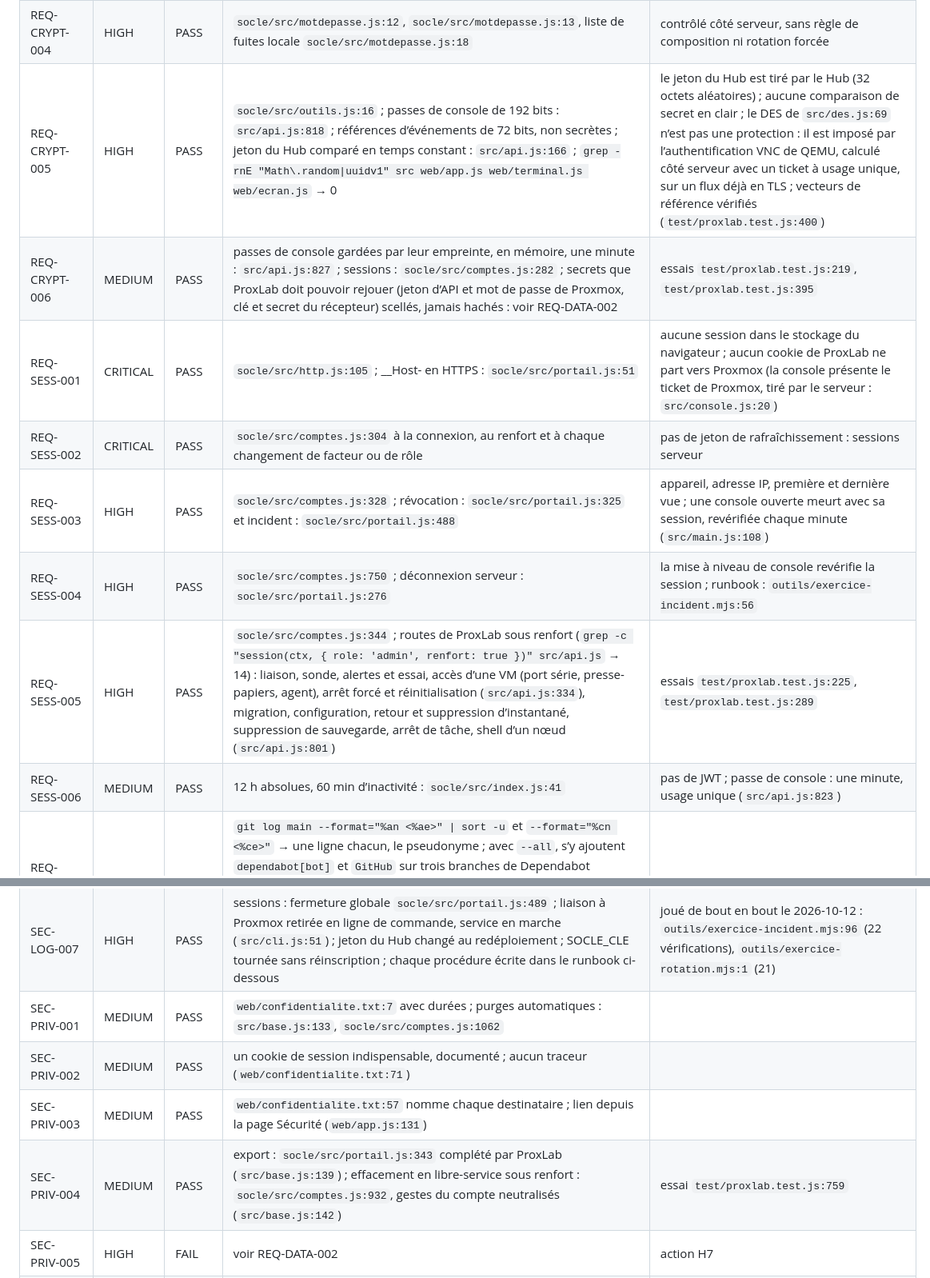
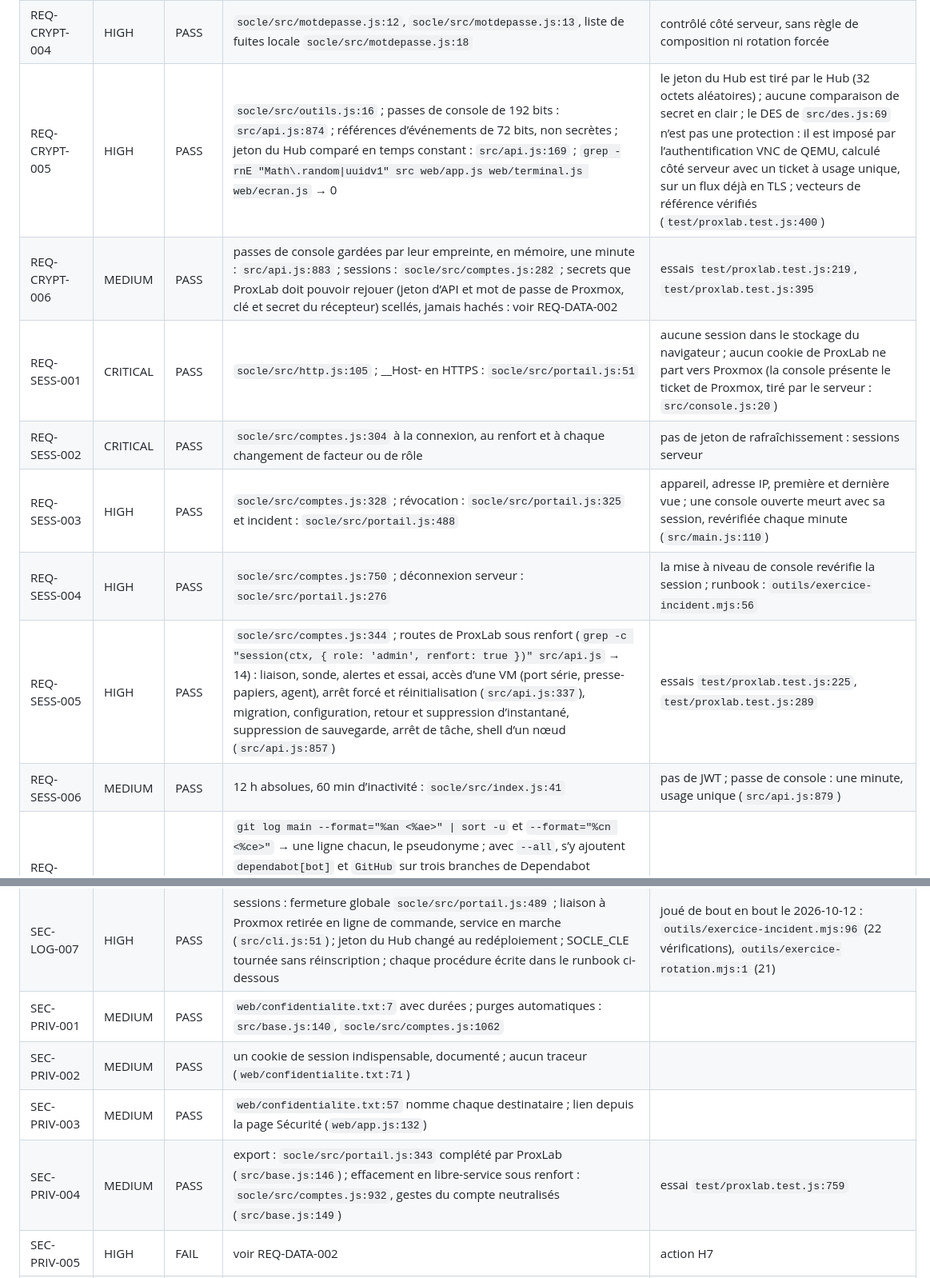
Before and after one commit to codexX64/proxlab, a Markdown page: SECURITY.md, 2 parts joined by grey strips. Shown at 80% size. GitHub-like rendering.

```diff
--- a/SECURITY.md
+++ b/SECURITY.md
@@ -114,14 +114,14 @@ Suivi du 2026-10-21 (2.18.0) : en plein écran entier, le clavier entier est pri
 | REQ-CRYPT-002 | HIGH | PASS | `socle/src/argon.js:72` ; écrit dans la même requête : `socle/src/argon.js:129` | essai `socle/test/crypto.test.js:23` |
 | REQ-CRYPT-003 | MEDIUM | N/A | bcrypt absent : `grep -rniE "bcrypt" socle/src src` → 0 ; Argon2id seul |  |
 | REQ-CRYPT-004 | HIGH | PASS | `socle/src/motdepasse.js:12`, `socle/src/motdepasse.js:13`, liste de fuites locale `socle/src/motdepasse.js:18` | contrôlé côté serveur, sans règle de composition ni rotation forcée |
-| REQ-CRYPT-005 | HIGH | PASS | `socle/src/outils.js:16` ; passes de console de 192 bits : `src/api.js:818` ; références d’événements de 72 bits, non secrètes ; jeton du Hub comparé en temps constant : `src/api.js:166` ; `grep -rnE "Math\.random\|uuidv1" src web/app.js web/terminal.js web/ecran.js` → 0 | le jeton du Hub est tiré par le Hub (32 octets aléatoires) ; aucune comparaison de secret en clair ; le DES de `src/des.js:69` n’est pas une protection : il est imposé par l’authentification VNC de QEMU, calculé côté serveur avec un ticket à usage unique, sur un flux déjà en TLS ; vecteurs de référence vérifiés (`test/proxlab.test.js:400`) |
-| REQ-CRYPT-006 | MEDIUM | PASS | passes de console gardées par leur empreinte, en mémoire, une minute : `src/api.js:827` ; sessions : `socle/src/comptes.js:282` ; secrets que ProxLab doit pouvoir rejouer (jeton d’API et mot de passe de Proxmox, clé et secret du récepteur) scellés, jamais hachés : voir REQ-DATA-002 | essais `test/proxlab.test.js:219`, `test/proxlab.test.js:395` |
+| REQ-CRYPT-005 | HIGH | PASS | `socle/src/outils.js:16` ; passes de console de 192 bits : `src/api.js:874` ; références d’événements de 72 bits, non secrètes ; jeton du Hub comparé en temps constant : `src/api.js:169` ; `grep -rnE "Math\.random\|uuidv1" src web/app.js web/terminal.js web/ecran.js` → 0 | le jeton du Hub est tiré par le Hub (32 octets aléatoires) ; aucune comparaison de secret en clair ; le DES de `src/des.js:69` n’est pas une protection : il est imposé par l’authentification VNC de QEMU, calculé côté serveur avec un ticket à usage unique, sur un flux déjà en TLS ; vecteurs de référence vérifiés (`test/proxlab.test.js:400`) |
+| REQ-CRYPT-006 | MEDIUM | PASS | passes de console gardées par leur empreinte, en mémoire, une minute : `src/api.js:883` ; sessions : `socle/src/comptes.js:282` ; secrets que ProxLab doit pouvoir rejouer (jeton d’API et mot de passe de Proxmox, clé et secret du récepteur) scellés, jamais hachés : voir REQ-DATA-002 | essais `test/proxlab.test.js:219`, `test/proxlab.test.js:395` |
 | REQ-SESS-001 | CRITICAL | PASS | `socle/src/http.js:105` ; __Host- en HTTPS : `socle/src/portail.js:51` | aucune session dans le stockage du navigateur ; aucun cookie de ProxLab ne part vers Proxmox (la console présente le ticket de Proxmox, tiré par le serveur : `src/console.js:20`) |
 | REQ-SESS-002 | CRITICAL | PASS | `socle/src/comptes.js:304` à la connexion, au renfort et à chaque changement de facteur ou de rôle | pas de jeton de rafraîchissement : sessions serveur |
-| REQ-SESS-003 | HIGH | PASS | `socle/src/comptes.js:328` ; révocation : `socle/src/portail.js:325` et incident : `socle/src/portail.js:488` | appareil, adresse IP, première et dernière vue ; une console ouverte meurt avec sa session, revérifiée chaque minute (`src/main.js:108`) |
+| REQ-SESS-003 | HIGH | PASS | `socle/src/comptes.js:328` ; révocation : `socle/src/portail.js:325` et incident : `socle/src/portail.js:488` | appareil, adresse IP, première et dernière vue ; une console ouverte meurt avec sa session, revérifiée chaque minute (`src/main.js:110`) |
 | REQ-SESS-004 | HIGH | PASS | `socle/src/comptes.js:750` ; déconnexion serveur : `socle/src/portail.js:276` | la mise à niveau de console revérifie la session ; runbook : `outils/exercice-incident.mjs:56` |
-| REQ-SESS-005 | HIGH | PASS | `socle/src/comptes.js:344` ; routes de ProxLab sous renfort (`grep -c "session(ctx, { role: 'admin', renfort: true })" src/api.js` → 14) : liaison, sonde, alertes et essai, accès d’une VM (port série, presse-papiers, agent), arrêt forcé et réinitialisation (`src/api.js:334`), migration, configuration, retour et suppression d’instantané, suppression de sauvegarde, arrêt de tâche, shell d’un nœud (`src/api.js:801`) | essais `test/proxlab.test.js:225`, `test/proxlab.test.js:289` |
-| REQ-SESS-006 | MEDIUM | PASS | 12 h absolues, 60 min d’inactivité : `socle/src/index.js:41` | pas de JWT ; passe de console : une minute, usage unique (`src/api.js:823`) |
+| REQ-SESS-005 | HIGH | PASS | `socle/src/comptes.js:344` ; routes de ProxLab sous renfort (`grep -c "session(ctx, { role: 'admin', renfort: true })" src/api.js` → 14) : liaison, sonde, alertes et essai, accès d’une VM (port série, presse-papiers, agent), arrêt forcé et réinitialisation (`src/api.js:337`), migration, configuration, retour et suppression d’instantané, suppression de sauvegarde, arrêt de tâche, shell d’un nœud (`src/api.js:857`) | essais `test/proxlab.test.js:225`, `test/proxlab.test.js:289` |
+| REQ-SESS-006 | MEDIUM | PASS | 12 h absolues, 60 min d’inactivité : `socle/src/index.js:41` | pas de JWT ; passe de console : une minute, usage unique (`src/api.js:879`) |
 | REQ-ANON-001 | CRITICAL | PASS | `git log main --format="%an <%ae>" \| sort -u` et `--format="%cn <%ce>"` → une ligne chacun, le pseudonyme ; avec `--all`, s’y ajoutent `dependabot[bot]` et `GitHub` sur trois branches de Dependabot ouvertes sur GitHub, jamais fusionnées (montées appliquées par le pseudonyme dans `451d2b0`) : comptes de service, rien de l’auteur → H17 les ferme ; posée dans le dépôt : `git config --local user.name` → 1 | dépôt neuf de la version 2, commits en UTC |
 | REQ-ANON-002 | CRITICAL | PASS | arbre : annexe B.1 → une seule correspondance, le nom `.env.local` dans `.gitignore:10` ; aucun terme de la liste d’anonymat propre à ce dépôt ; le motif « infrastructure personnelle » relève le nom de l’hyperviseur piloté, qui est l’objet du logiciel (annexe B ci-dessous) | l’historique de la 1.x n’est pas dans ce dépôt : il vit sur l’ancien dépôt publié, que seul l’exploitant peut supprimer → action H12 |
 | REQ-ANON-003 | CRITICAL | FAIL | liste et crochet global à poser sur le poste de développement ; contrôle CI par secret : `.github/workflows/verification.yml:78` | action H4 |
@@ -338,10 +338,10 @@ Suivi du 2026-10-21 (2.18.0) : en plein écran entier, le clavier entier est pri
 | SEC-LOG-005 | LOW | FAIL | santé du conteneur : `Dockerfile:23` ; sondes du Hub (`hub.json:537`) | surveillance externe : action H10 |
 | SEC-LOG-006 | MEDIUM | PASS | runbook ci-dessous |  |
 | SEC-LOG-007 | HIGH | PASS | sessions : fermeture globale `socle/src/portail.js:489` ; liaison à Proxmox retirée en ligne de commande, service en marche (`src/cli.js:51`) ; jeton du Hub changé au redéploiement ; SOCLE_CLE tournée sans réinscription ; chaque procédure écrite dans le runbook ci-dessous | joué de bout en bout le 2026-10-12 : `outils/exercice-incident.mjs:96` (22 vérifications), `outils/exercice-rotation.mjs:1` (21) |
-| SEC-PRIV-001 | MEDIUM | PASS | `web/confidentialite.txt:7` avec durées ; purges automatiques : `src/base.js:133`, `socle/src/comptes.js:1062` |  |
+| SEC-PRIV-001 | MEDIUM | PASS | `web/confidentialite.txt:7` avec durées ; purges automatiques : `src/base.js:140`, `socle/src/comptes.js:1062` |  |
 | SEC-PRIV-002 | MEDIUM | PASS | un cookie de session indispensable, documenté ; aucun traceur (`web/confidentialite.txt:71`) |  |
-| SEC-PRIV-003 | MEDIUM | PASS | `web/confidentialite.txt:57` nomme chaque destinataire ; lien depuis la page Sécurité (`web/app.js:131`) |  |
-| SEC-PRIV-004 | MEDIUM | PASS | export : `socle/src/portail.js:343` complété par ProxLab (`src/base.js:139`) ; effacement en libre-service sous renfort : `socle/src/comptes.js:932`, gestes du compte neutralisés (`src/base.js:142`) | essai `test/proxlab.test.js:759` |
+| SEC-PRIV-003 | MEDIUM | PASS | `web/confidentialite.txt:57` nomme chaque destinataire ; lien depuis la page Sécurité (`web/app.js:132`) |  |
+| SEC-PRIV-004 | MEDIUM | PASS | export : `socle/src/portail.js:343` complété par ProxLab (`src/base.js:146`) ; effacement en libre-service sous renfort : `socle/src/comptes.js:932`, gestes du compte neutralisés (`src/base.js:149`) | essai `test/proxlab.test.js:759` |
 | SEC-PRIV-005 | HIGH | FAIL | voir REQ-DATA-002 | action H7 |
 | SEC-PRIV-006 | LOW | FAIL | aucun sous-traitant dans le code : Proxmox, le récepteur d’alertes et le Hub sont chez l’exploitant ; le relais SMTP est choisi par lui | si ce relais est un prestataire hors de l’UE : accord de traitement ou relais européen, action H15 |
 | SEC-PRIV-007 | MEDIUM | PASS | runbook : notification sous 72 heures |  |
```
Also changed, not shown: other parts of SECURITY.md (+57 -55 lines).
